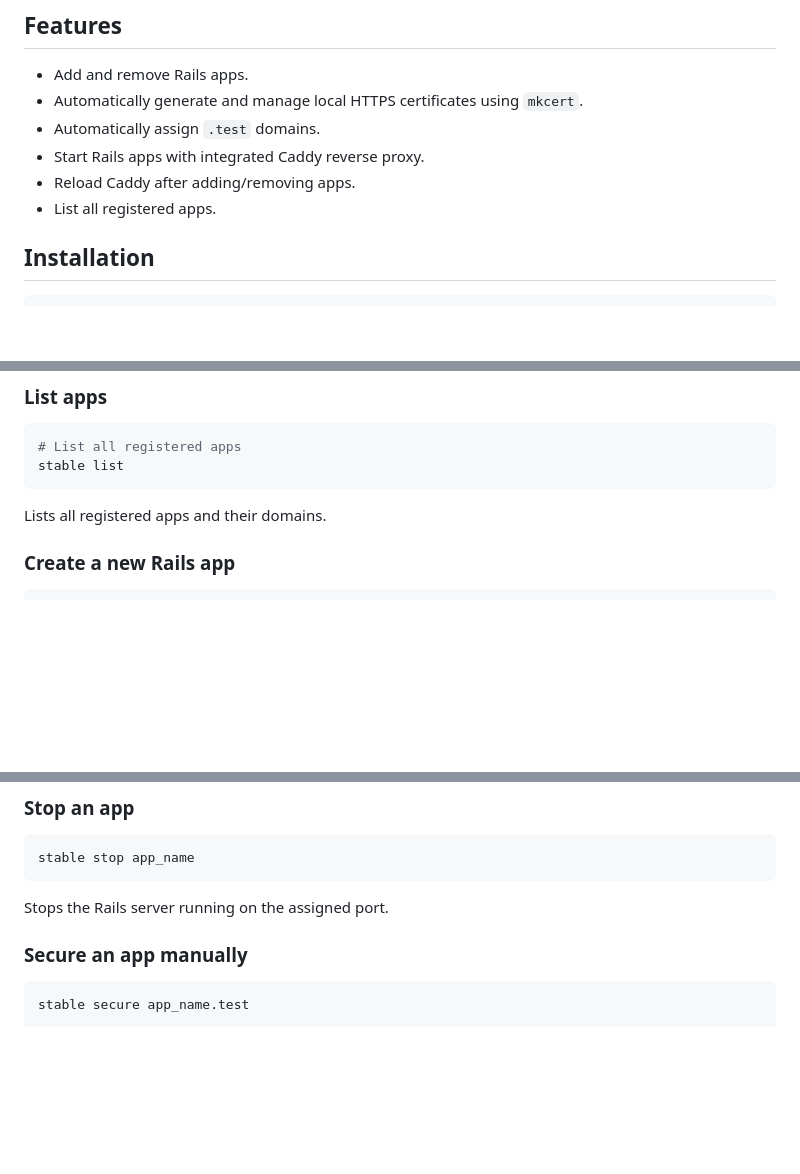
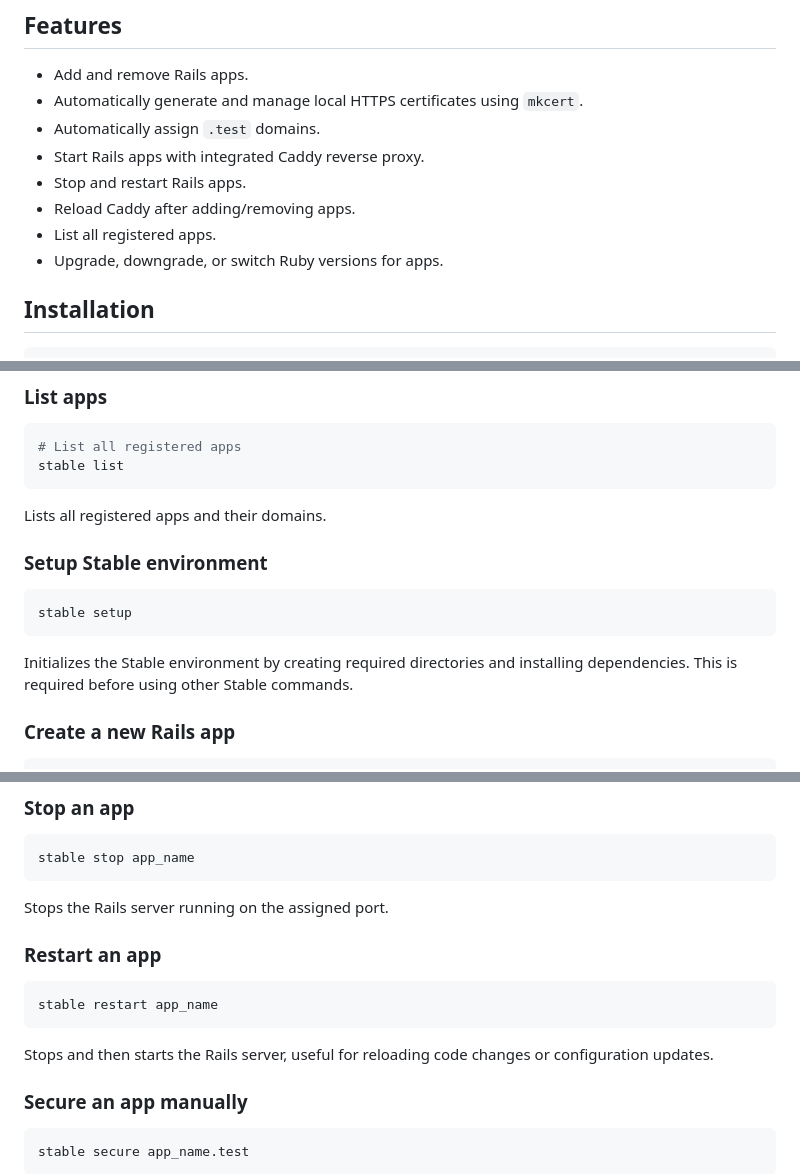
Before and after one commit to dannysimfukwe/stable-rails, a Markdown page: README.md, 3 parts joined by grey strips. Rendered like a GitHub page; blank space fills up the shorter version.

Commit message:
[fix]: Update the README file

````diff
--- a/README.md
+++ b/README.md
@@ -12,8 +12,10 @@ Stable is a cross-platform CLI tool to manage local Rails applications with auto
 - Automatically generate and manage local HTTPS certificates using `mkcert`.
 - Automatically assign `.test` domains.
 - Start Rails apps with integrated Caddy reverse proxy.
+- Stop and restart Rails apps.
 - Reload Caddy after adding/removing apps.
 - List all registered apps.
+- Upgrade, downgrade, or switch Ruby versions for apps.
 
 ## Installation
 
@@ -112,6 +114,14 @@ stable list
 ```
 
 Lists all registered apps and their domains.
+
+### Setup Stable environment
+
+```bash
+stable setup
+```
+
+Initializes the Stable environment by creating required directories and installing dependencies. This is required before using other Stable commands.
 
 ### Create a new Rails app
 
@@ -217,6 +227,14 @@ stable stop app_name
 ```
 
 Stops the Rails server running on the assigned port.
+
+### Restart an app
+
+```bash
+stable restart app_name
+```
+
+Stops and then starts the Rails server, useful for reloading code changes or configuration updates.
 
 ### Secure an app manually
 
````
